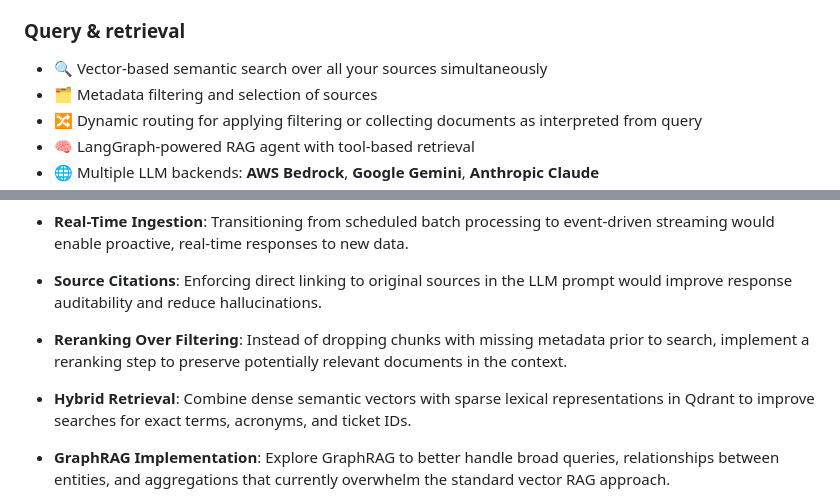
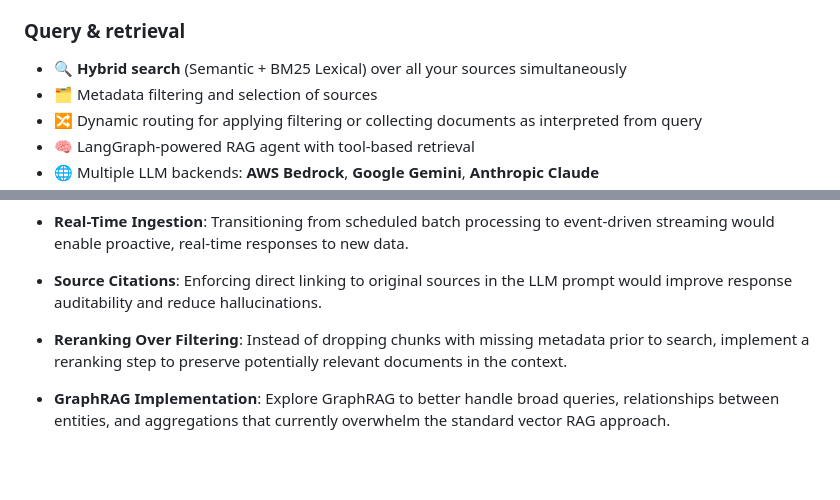
Before and after one commit to franjuan/vatuta, a Markdown page: README.md, 2 parts joined by grey strips. GitHub-like rendering; blank space fills up the shorter version.

Commit message:
docs: update README to reflect hybrid search implementation and remove completed task
Signed-off-by: JuanFran <juanfran.adame@gmail.com>

```diff
--- a/README.md
+++ b/README.md
@@ -63,7 +63,7 @@ language from a single CLI.
 
 ### Query & retrieval
 
-- 🔍 Vector-based semantic search over all your sources simultaneously
+- 🔍 **Hybrid search** (Semantic + BM25 Lexical) over all your sources simultaneously
 - 🗂️ Metadata filtering and selection of sources
 - 🔀 Dynamic routing for applying filtering or collecting documents as interpreted from query
 - 🧠 LangGraph-powered RAG agent with tool-based retrieval
@@ -514,9 +514,6 @@ The current project is a proof of concept. The following areas represent key opp
 - **Reranking Over Filtering**: Instead of dropping chunks with missing metadata prior to search, implement a
   reranking step to preserve potentially relevant documents in the context.
 
-- **Hybrid Retrieval**: Combine dense semantic vectors with sparse lexical representations in Qdrant to improve
-  searches for exact terms, acronyms, and ticket IDs.
-
 - **GraphRAG Implementation**: Explore GraphRAG to better handle broad queries, relationships between entities,
   and aggregations that currently overwhelm the standard vector RAG approach.
 
```
